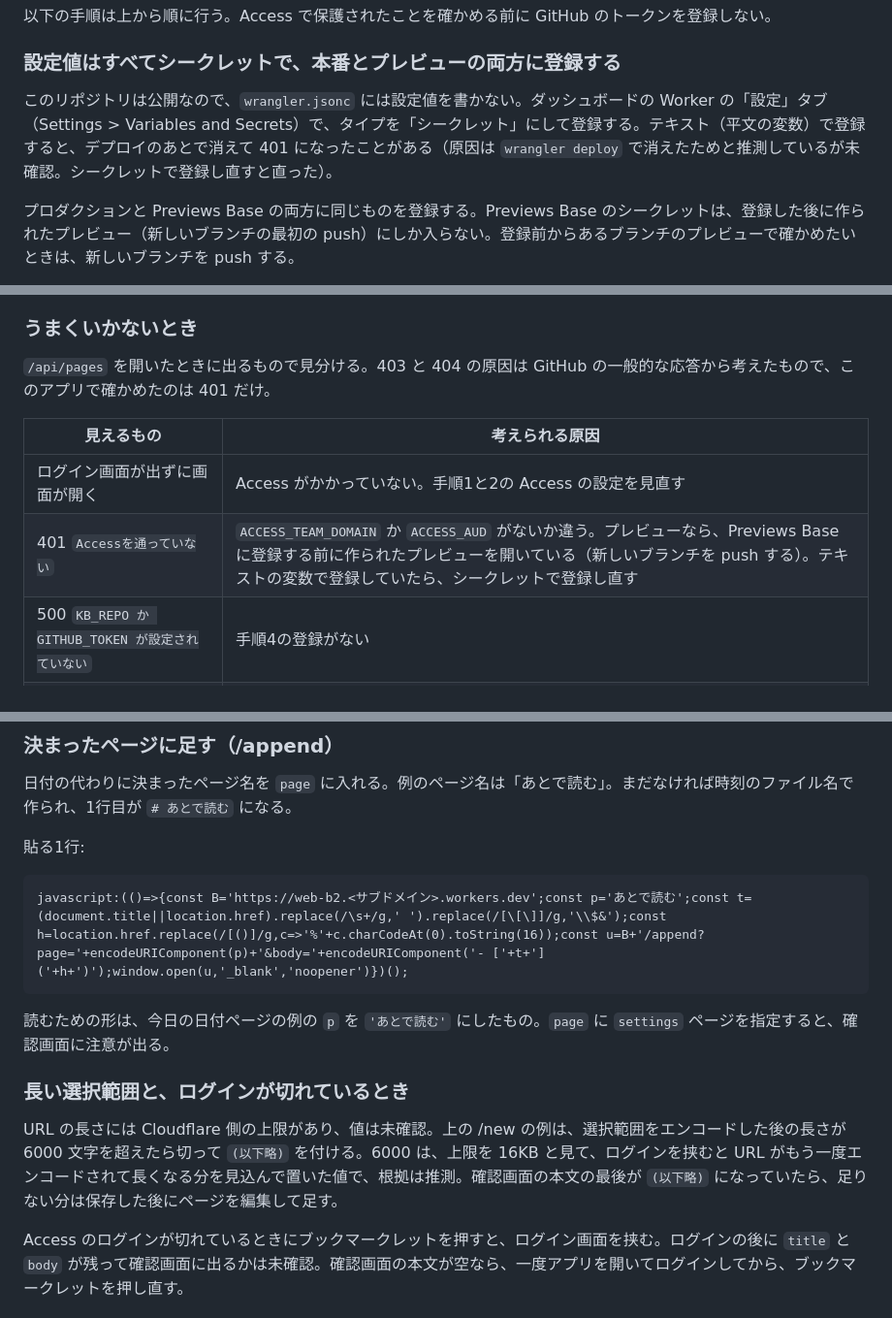
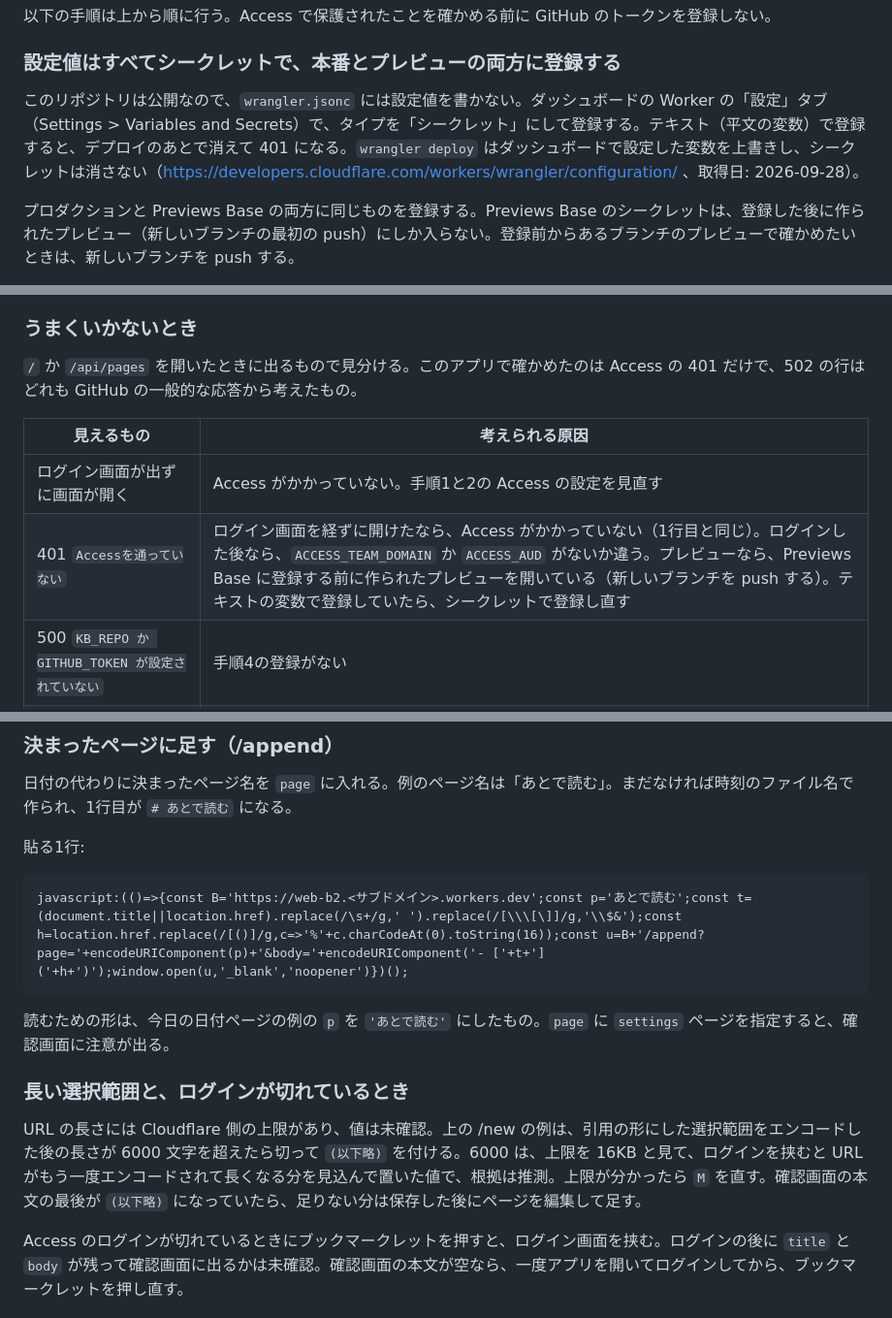
Before and after one commit to te9yie/web-b2, a Markdown page: README.md, 3 parts joined by grey strips. Shown at 97% size. Rendered like a GitHub page.

````diff
--- a/README.md
+++ b/README.md
@@ -35,7 +35,7 @@ Worker は画面の静的ファイルと `/api/*` を配り、`/api/*` では Gi
 
 ### 設定値はすべてシークレットで、本番とプレビューの両方に登録する
 
-このリポジトリは公開なので、`wrangler.jsonc` には設定値を書かない。ダッシュボードの Worker の「設定」タブ（Settings > Variables and Secrets）で、タイプを「シークレット」にして登録する。テキスト（平文の変数）で登録すると、デプロイのあとで消えて 401 になったことがある（原因は `wrangler deploy` で消えたためと推測しているが未確認。シークレットで登録し直すと直った）。
+このリポジトリは公開なので、`wrangler.jsonc` には設定値を書かない。ダッシュボードの Worker の「設定」タブ（Settings > Variables and Secrets）で、タイプを「シークレット」にして登録する。テキスト（平文の変数）で登録すると、デプロイのあとで消えて 401 になる。`wrangler deploy` はダッシュボードで設定した変数を上書きし、シークレットは消さない（https://developers.cloudflare.com/workers/wrangler/configuration/ 、取得日: 2026-09-28）。
 
 プロダクションと Previews Base の両方に同じものを登録する。Previews Base のシークレットは、登録した後に作られたプレビュー（新しいブランチの最初の push）にしか入らない。登録前からあるブランチのプレビューで確かめたいときは、新しいブランチを push する。
 
@@ -99,12 +99,12 @@ Access がかかっていなくても、Worker は JWT のないリクエスト
 
 ### うまくいかないとき
 
-`/api/pages` を開いたときに出るもので見分ける。403 と 404 の原因は GitHub の一般的な応答から考えたもので、このアプリで確かめたのは 401 だけ。
+`/` か `/api/pages` を開いたときに出るもので見分ける。このアプリで確かめたのは Access の 401 だけで、502 の行はどれも GitHub の一般的な応答から考えたもの。
 
 | 見えるもの | 考えられる原因 |
 | --- | --- |
 | ログイン画面が出ずに画面が開く | Access がかかっていない。手順1と2の Access の設定を見直す |
-| 401 `Accessを通っていない` | `ACCESS_TEAM_DOMAIN` か `ACCESS_AUD` がないか違う。プレビューなら、Previews Base に登録する前に作られたプレビューを開いている（新しいブランチを push する）。テキストの変数で登録していたら、シークレットで登録し直す |
+| 401 `Accessを通っていない` | ログイン画面を経ずに開けたなら、Access がかかっていない（1行目と同じ）。ログインした後なら、`ACCESS_TEAM_DOMAIN` か `ACCESS_AUD` がないか違う。プレビューなら、Previews Base に登録する前に作られたプレビューを開いている（新しいブランチを push する）。テキストの変数で登録していたら、シークレットで登録し直す |
 | 500 `KB_REPO か GITHUB_TOKEN が設定されていない` | 手順4の登録がない |
 | 502 `GitHub: ブランチの取得が 401` | トークンの打ち間違いか期限切れ |
 | 502 `GitHub: ブランチの取得が 403` | トークンの権限が足りない。組織のリポジトリなら、組織が fine-grained token を許可していない |
@@ -204,13 +205,13 @@ javascript:(()=>{const B='https://web-b2.<サブドメイン>.workers.dev';const
 貼る1行:
 
 ```text
-javascript:(()=>{const B='https://web-b2.<サブドメイン>.workers.dev';const p='あとで読む';const t=(document.title||location.href).replace(/\s+/g,' ').replace(/[\[\]]/g,'\\$&');const h=location.href.replace(/[()]/g,c=>'%'+c.charCodeAt(0).toString(16));const u=B+'/append?page='+encodeURIComponent(p)+'&body='+encodeURIComponent('- ['+t+']('+h+')');window.open(u,'_blank','noopener')})();
+javascript:(()=>{const B='https://web-b2.<サブドメイン>.workers.dev';const p='あとで読む';const t=(document.title||location.href).replace(/\s+/g,' ').replace(/[\\\[\]]/g,'\\$&');const h=location.href.replace(/[()]/g,c=>'%'+c.charCodeAt(0).toString(16));const u=B+'/append?page='+encodeURIComponent(p)+'&body='+encodeURIComponent('- ['+t+']('+h+')');window.open(u,'_blank','noopener')})();
 ```
 
 読むための形は、今日の日付ページの例の `p` を `'あとで読む'` にしたもの。`page` に `settings` ページを指定すると、確認画面に注意が出る。
 
 ### 長い選択範囲と、ログインが切れているとき
 
-URL の長さには Cloudflare 側の上限があり、値は未確認。上の /new の例は、選択範囲をエンコードした後の長さが 6000 文字を超えたら切って `(以下略)` を付ける。6000 は、上限を 16KB と見て、ログインを挟むと URL がもう一度エンコードされて長くなる分を見込んで置いた値で、根拠は推測。確認画面の本文の最後が `(以下略)` になっていたら、足りない分は保存した後にページを編集して足す。
+URL の長さには Cloudflare 側の上限があり、値は未確認。上の /new の例は、引用の形にした選択範囲をエンコードした後の長さが 6000 文字を超えたら切って `(以下略)` を付ける。6000 は、上限を 16KB と見て、ログインを挟むと URL がもう一度エンコードされて長くなる分を見込んで置いた値で、根拠は推測。上限が分かったら `M` を直す。確認画面の本文の最後が `(以下略)` になっていたら、足りない分は保存した後にページを編集して足す。
 
 Access のログインが切れているときにブックマークレットを押すと、ログイン画面を挟む。ログインの後に `title` と `body` が残って確認画面に出るかは未確認。確認画面の本文が空なら、一度アプリを開いてログインしてから、ブックマークレットを押し直す。
````
Also changed, not shown: other parts of README.md (+17 -16 lines), TODO.md (+3 -3 lines).
